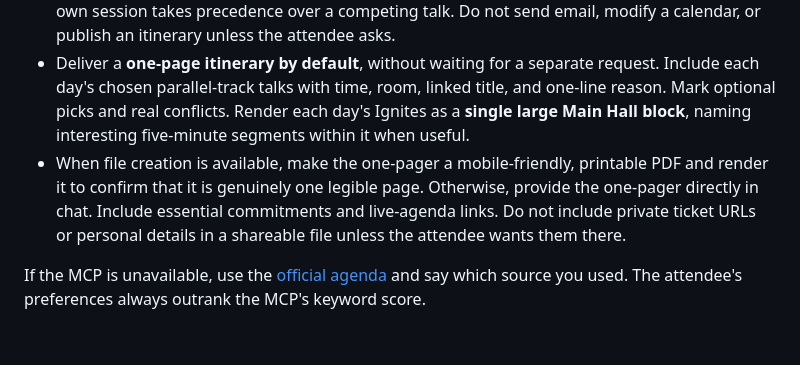
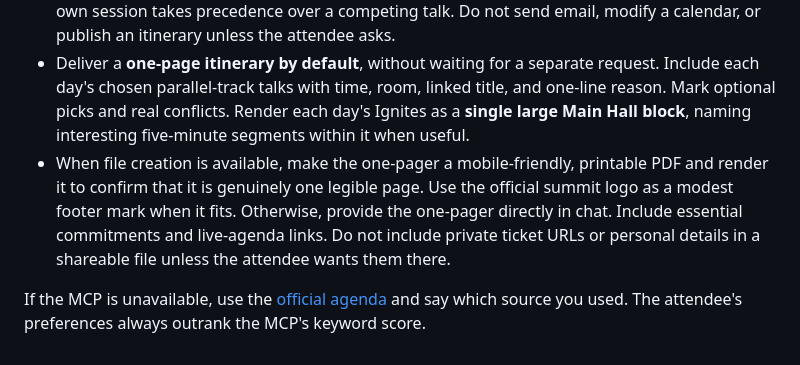
Before and after one commit to shmulc8/reversim-summit-2026-planner, a Markdown page: SKILL.md, the part around the change. GitHub-like rendering.

```diff
--- a/SKILL.md
+++ b/SKILL.md
@@ -32,6 +32,6 @@ Times are venue-local (`Asia/Jerusalem`); talks are in Hebrew. Recheck the live
 - Explain the recommendation at the level of **specific content**: what the abstract promises, why it fits this attendee, and how it compares with the simultaneous alternatives. Prefer concrete methods, evidence, and novel ideas when those matter to the attendee. Do not fill every slot merely because a talk exists.
 - Preserve lunch, travel between rooms, speaker preparation, and networking time. A speaker's own session takes precedence over a competing talk. Do not send email, modify a calendar, or publish an itinerary unless the attendee asks.
 - Deliver a **one-page itinerary by default**, without waiting for a separate request. Include each day's chosen parallel-track talks with time, room, linked title, and one-line reason. Mark optional picks and real conflicts. Render each day's Ignites as a **single large Main Hall block**, naming interesting five-minute segments within it when useful.
-- When file creation is available, make the one-pager a mobile-friendly, printable PDF and render it to confirm that it is genuinely one legible page. Otherwise, provide the one-pager directly in chat. Include essential commitments and live-agenda links. Do not include private ticket URLs or personal details in a shareable file unless the attendee wants them there.
+- When file creation is available, make the one-pager a mobile-friendly, printable PDF and render it to confirm that it is genuinely one legible page. Use the official summit logo as a modest footer mark when it fits. Otherwise, provide the one-pager directly in chat. Include essential commitments and live-agenda links. Do not include private ticket URLs or personal details in a shareable file unless the attendee wants them there.
 
 If the MCP is unavailable, use the [official agenda](https://summit2026.reversim.com/agenda) and say which source you used. The attendee's preferences always outrank the MCP's keyword score.
```
Also changed, not shown: README.md (+1 -1 lines), examples/example-one-pager.png, 2 other files.
